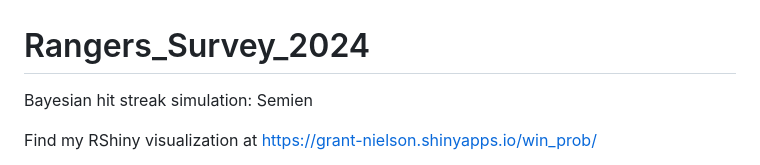
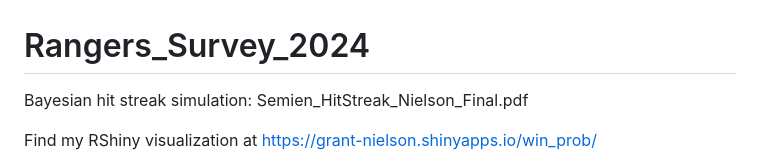
Before and after one commit to grantnielson/Rangers_Survey_2024, a Markdown page: README.md, the part around the change printed below. GitHub-like rendering.

```diff
--- a/README.md
+++ b/README.md
@@ -1,7 +1,6 @@
 # Rangers_Survey_2024
 
-Bayesian hit streak simulation: Semien
-
+Bayesian hit streak simulation: Semien_HitStreak_Nielson_Final.pdf
 
 Find my RShiny visualization at
 https://grant-nielson.shinyapps.io/win_prob/
```
Also changed, not shown: other parts of README.md (+2 -0 lines).
